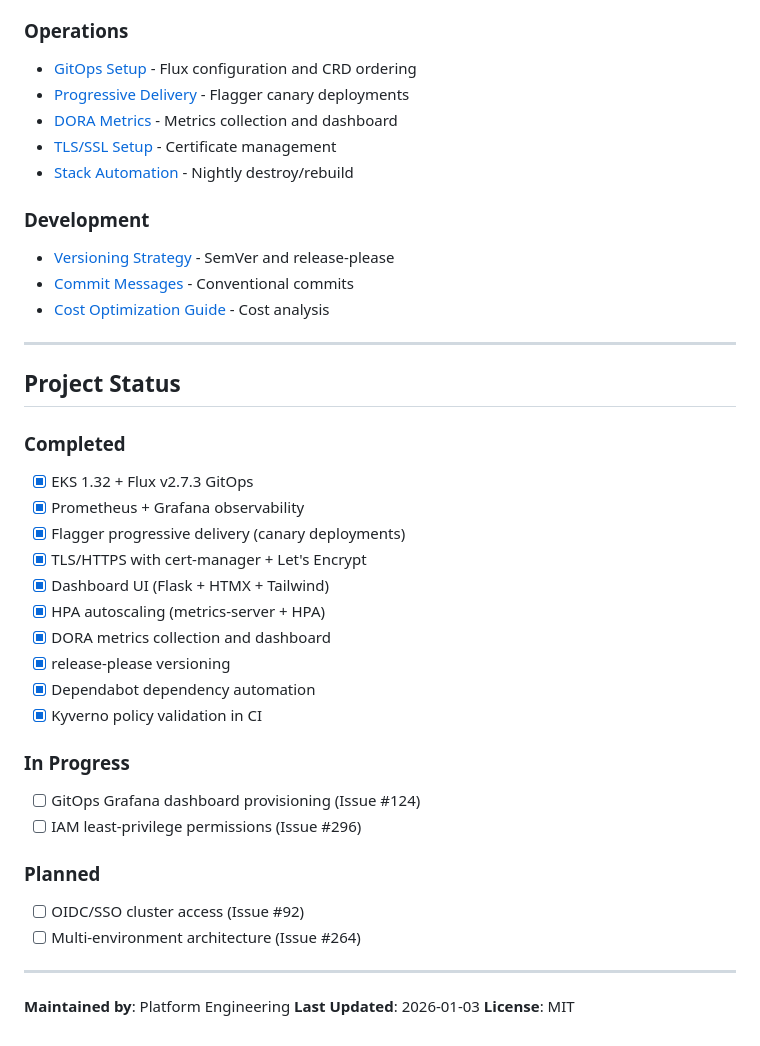
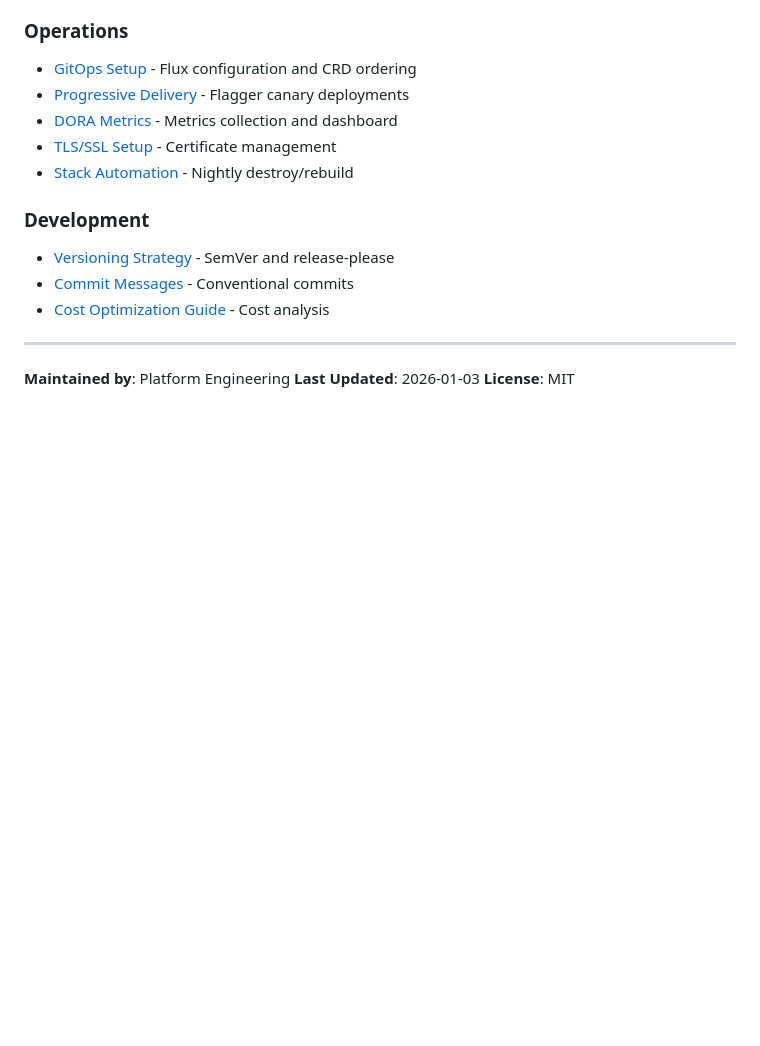
Before and after one commit to ImranAdan/infra-fleet-public, a Markdown page: README.md, the part around one of its changes. Rendered like a GitHub page; blank space fills up the shorter version.

Commit message:
docs: fix badge URLs and remove project status section
Update GitHub workflow badge URLs to point to the correct repository
(ImranAdan/infra-fleet-public) and remove the project status section.

Co-Authored-By: Claude Opus 4.5 <noreply@anthropic.com>

```diff
--- a/README.md
+++ b/README.md
@@ -282,30 +282,6 @@ infra-fleet/
 
 ---
 
-## Project Status
-
-### Completed
-- [x] EKS 1.32 + Flux v2.7.3 GitOps
-- [x] Prometheus + Grafana observability
-- [x] Flagger progressive delivery (canary deployments)
-- [x] TLS/HTTPS with cert-manager + Let's Encrypt
-- [x] Dashboard UI (Flask + HTMX + Tailwind)
-- [x] HPA autoscaling (metrics-server + HPA)
-- [x] DORA metrics collection and dashboard
-- [x] release-please versioning
-- [x] Dependabot dependency automation
-- [x] Kyverno policy validation in CI
-
-### In Progress
-- [ ] GitOps Grafana dashboard provisioning (Issue #124)
-- [ ] IAM least-privilege permissions (Issue #296)
-
-### Planned
-- [ ] OIDC/SSO cluster access (Issue #92)
-- [ ] Multi-environment architecture (Issue #264)
-
----
-
 **Maintained by**: Platform Engineering
 **Last Updated**: 2026-01-03
 **License**: MIT
```
Also changed, not shown: other parts of README.md (+2 -2 lines).
